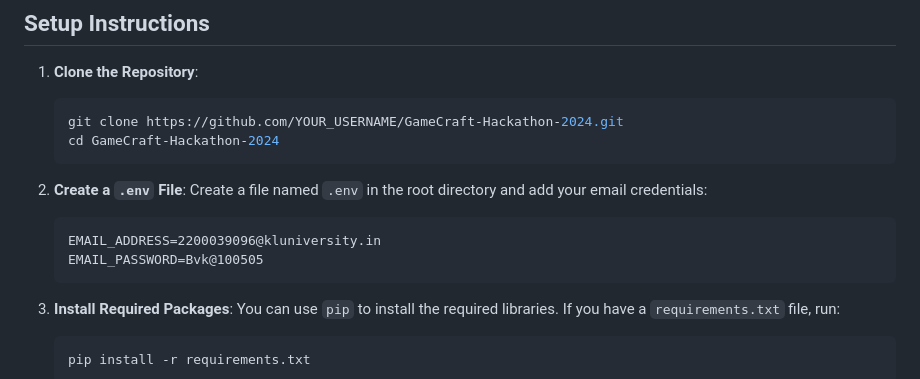
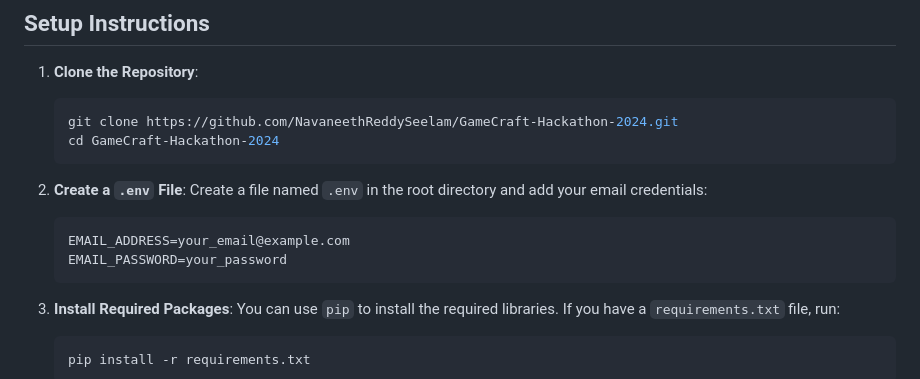
Before and after one commit to NavaneethReddySeelam/Ticket-Generation-and-E-mail-Delivery, a Markdown page: README.md, the part around the change. Drawn GitHub-style.

````diff
--- a/README.md
+++ b/README.md
@@ -23,15 +23,15 @@ The **GameCraft Hackathon 2024** Registration System is a web application design
 ## Setup Instructions
 1. **Clone the Repository**:
    ```bash
-   git clone https://github.com/YOUR_USERNAME/GameCraft-Hackathon-2024.git
+   git clone https://github.com/NavaneethReddySeelam/GameCraft-Hackathon-2024.git
    cd GameCraft-Hackathon-2024
    ```
 
 2. **Create a `.env` File**:
    Create a file named `.env` in the root directory and add your email credentials:
    ```
-   EMAIL_ADDRESS=2200039096@kluniversity.in
-   EMAIL_PASSWORD=Bvk@100505
+   EMAIL_ADDRESS=your_email@example.com
+   EMAIL_PASSWORD=your_password
    ```
 
 3. **Install Required Packages**:
````
